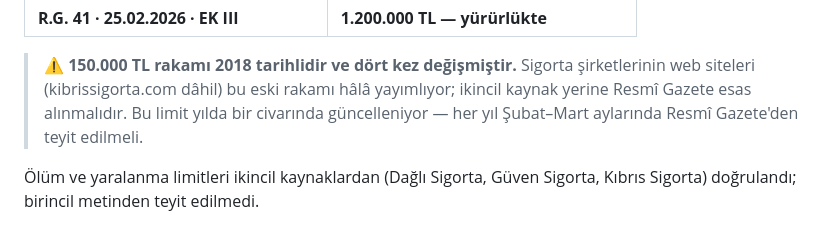
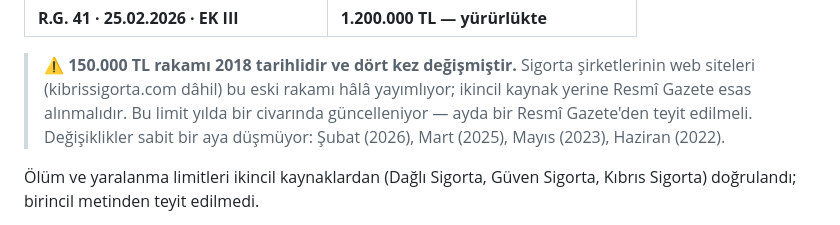
Before and after one commit to Kaniyesilovali/bestinsurance, a Markdown page: data/arastirma-kktc-sigorta.md, the part around the change. Rendered like a GitHub page.

Commit message:
Araştırma notu: limit kontrolü aylık olmalı, değişiklikler sabit aya düşmüyor
Not "her yıl Şubat–Mart" diyordu ama tüzük değişiklikleri Şubat, Mart,
Mayıs ve Haziran aylarında yayımlanmış. Kontrol kadansı aylığa çevrildi.

Co-Authored-By: Claude Opus 5 <noreply@anthropic.com>

```diff
--- a/data/arastirma-kktc-sigorta.md
+++ b/data/arastirma-kktc-sigorta.md
@@ -319,7 +319,8 @@ Bakanlar Kurulu kararı Ü(K-I)321-2026, 24.02.2026 · **KKTC Resmî Gazete Say
 > ⚠ **150.000 TL rakamı 2018 tarihlidir ve dört kez değişmiştir.** Sigorta şirketlerinin
 > web siteleri (kibrissigorta.com dâhil) bu eski rakamı hâlâ yayımlıyor; ikincil kaynak
 > yerine Resmî Gazete esas alınmalıdır. Bu limit yılda bir civarında güncelleniyor —
-> her yıl Şubat–Mart aylarında Resmî Gazete'den teyit edilmeli.
+> ayda bir Resmî Gazete'den teyit edilmeli. Değişiklikler sabit bir aya düşmüyor:
+> Şubat (2026), Mart (2025), Mayıs (2023), Haziran (2022).
 
 Ölüm ve yaralanma limitleri ikincil kaynaklardan (Dağlı Sigorta, Güven Sigorta, Kıbrıs
 Sigorta) doğrulandı; birincil metinden teyit edilmedi.
```
